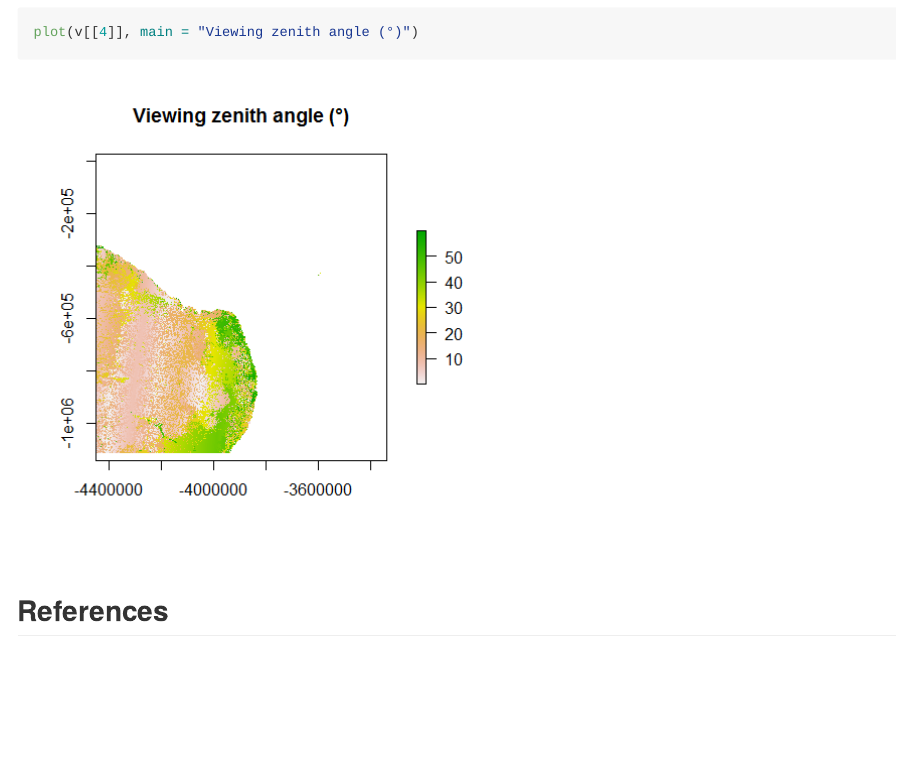
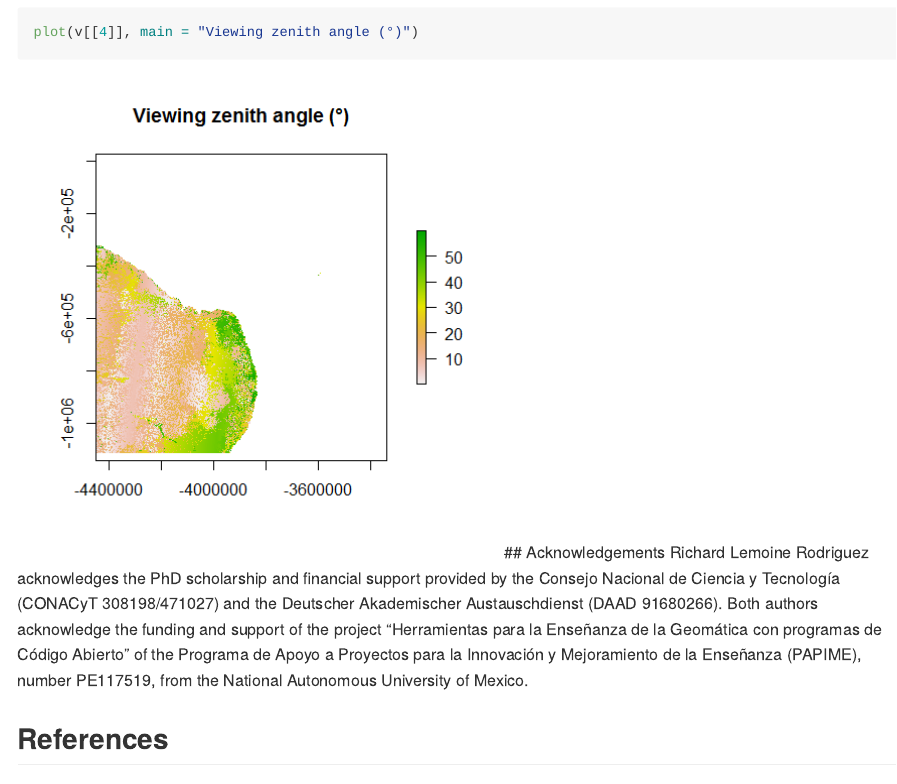
Before and after one commit to RichardLemoine/LSTtools, an R Markdown document (README.Rmd): the page in a window 1100 px wide, from 8860 px down. The pictures show the output file README.md that the author committed with the source, drawn offline in the style of GitHub.

Commit message:
first commit

````diff
--- a/README.Rmd
+++ b/README.Rmd
@@ -114,6 +114,8 @@
 plot(v[[3]], main = "Usefulness")
 plot(v[[4]], main = "Viewing zenith angle (°)")
 ```
+## Acknowledgements
+Richard Lemoine Rodriguez acknowledges the PhD scholarship and financial support provided by the Consejo Nacional de Ciencia y Tecnología (CONACyT 308198/471027) and the Deutscher Akademischer Austauschdienst (DAAD 91680266). Both authors acknowledge the funding and support of the project "Herramientas para la Enseñanza de la Geomática con programas de Código Abierto" of the Programa de Apoyo a Proyectos para la Innovación y Mejoramiento de la Enseñanza (PAPIME), number PE117519, from the National Autonomous University of Mexico.
 
 ## References
 Benjamini, Y., and Hochberg, Y. (1995). Controlling the false discovery rate: a practical and powerful approach to multiple testing. Journal of the Royal Statistical Society Series B, 57, 289–300.
````
Also changed, not shown: README.md.
